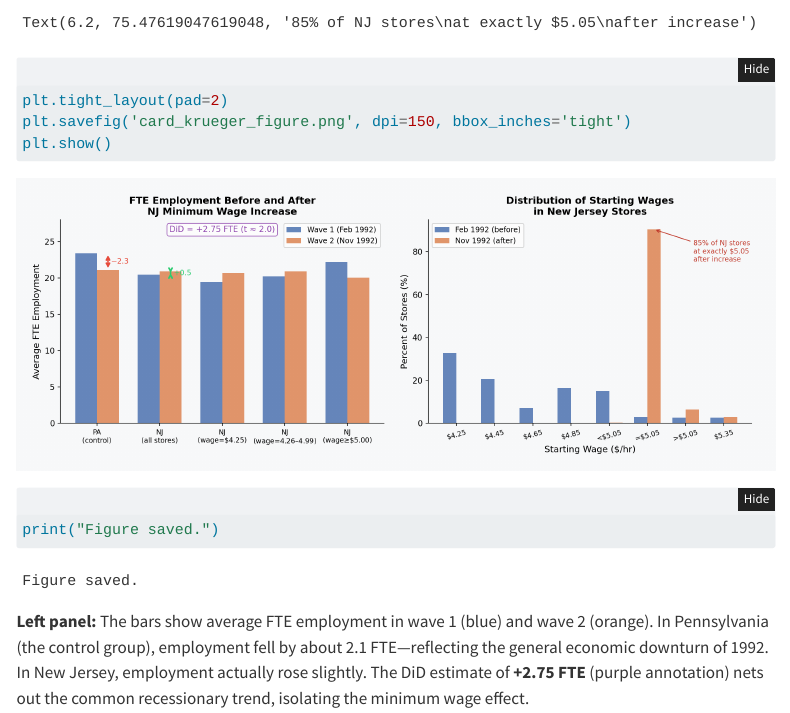
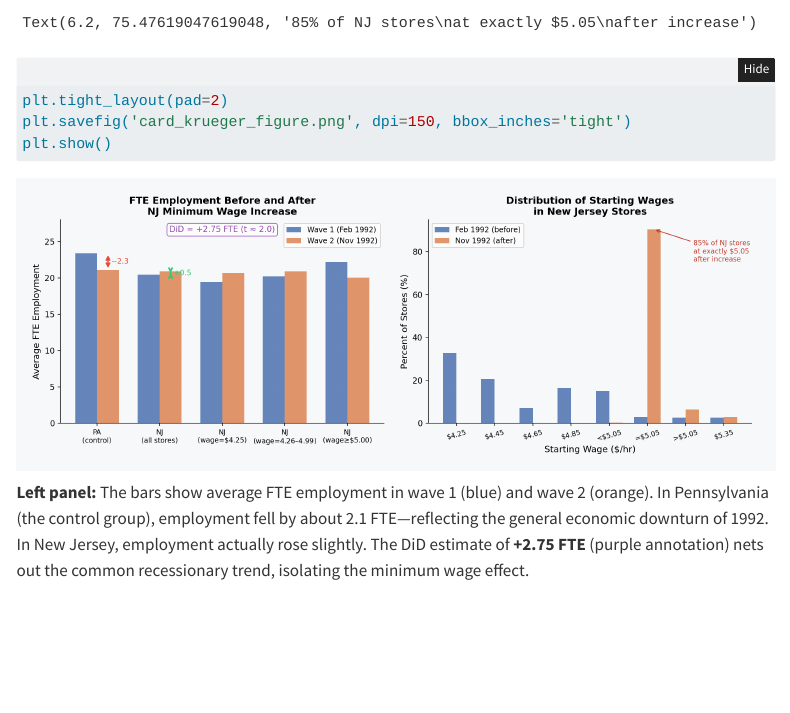
Before and after one commit to rsm-zil056/ziyunli, a Quarto document (projects/hw2_card_krueger.qmd): the page in a window 1100 px wide, from 14260 px down. Rendered offline with R 4.5, knitr and Pandoc in place of Quarto, with nearby package versions; folded parts are opened; menus at the side of the page are left out.

Commit message:
remove figure saved print

````diff
--- a/projects/hw2_card_krueger.qmd
+++ b/projects/hw2_card_krueger.qmd
@@ -393,7 +393,6 @@ ax2.annotate('85% of NJ stores\nat exactly $5.05\nafter increase',
 plt.tight_layout(pad=2)
 plt.savefig('card_krueger_figure.png', dpi=150, bbox_inches='tight')
 plt.show()
-print("Figure saved.")
 ```
 
 **Left panel:** The bars show average FTE employment in wave 1 (blue) and wave 2 (orange). In Pennsylvania (the control group), employment fell by about 2.1 FTE—reflecting the general economic downturn of 1992. In New Jersey, employment actually rose slightly. The DiD estimate of **+2.75 FTE** (purple annotation) nets out the common recessionary trend, isolating the minimum wage effect.
````
Also changed, not shown: docs/search.json, 2 other files.
